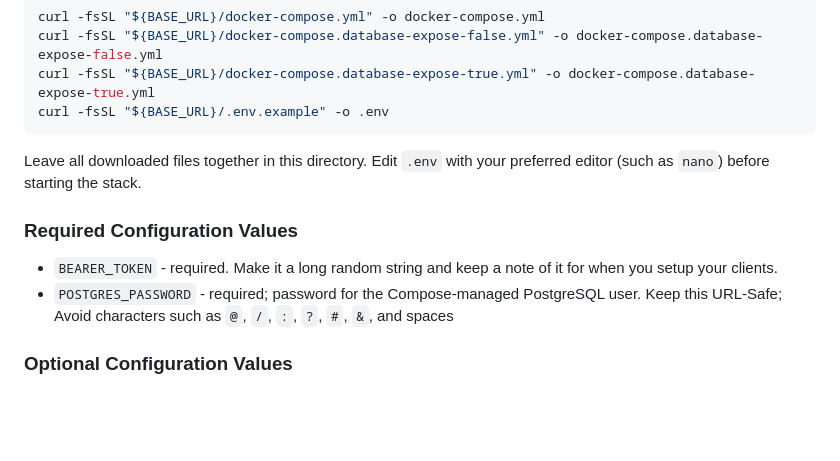
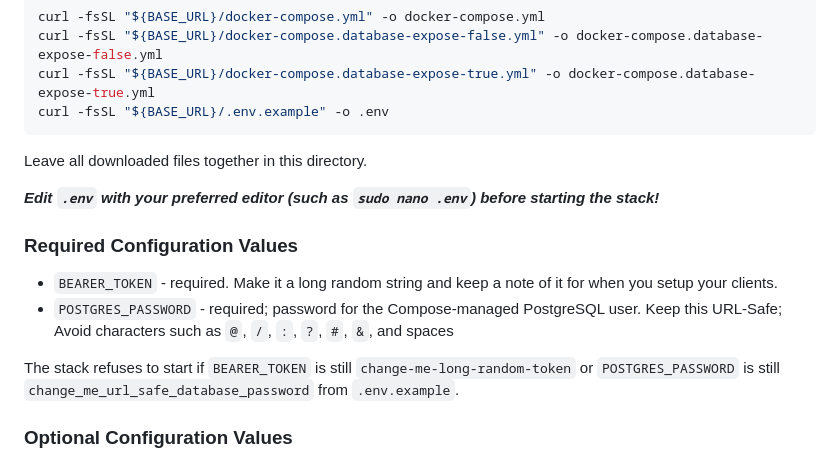
Before and after one commit to mefranklin6/AV-System-Metrics, a Markdown page: Self_Hosted/README.md, the part around the change. Drawn GitHub-style; blank space fills up the shorter version.

Commit message:
make clear you need to edit the .env secrets before starting

````diff
--- a/Self_Hosted/README.md
+++ b/Self_Hosted/README.md
@@ -52,12 +52,16 @@ curl -fsSL "${BASE_URL}/docker-compose.database-expose-true.yml" -o docker-compo
 curl -fsSL "${BASE_URL}/.env.example" -o .env
 ```
 
-Leave all downloaded files together in this directory. Edit `.env` with your preferred editor (such as `nano`) before starting the stack.
+Leave all downloaded files together in this directory.
+
+***Edit `.env` with your preferred editor (such as `sudo nano .env`) before starting the stack!***
 
 ### Required Configuration Values
 
 - `BEARER_TOKEN` - required. Make it a long random string and keep a note of it for when you setup your clients.
 - `POSTGRES_PASSWORD` - required; password for the Compose-managed PostgreSQL user. Keep this URL-Safe; Avoid characters such as `@`, `/`, `:`, `?`, `#`, `&`, and spaces
+
+The stack refuses to start if `BEARER_TOKEN` is still `change-me-long-random-token` or `POSTGRES_PASSWORD` is still `change_me_url_safe_database_password` from `.env.example`.
 
 ### Optional Configuration Values
 
````
